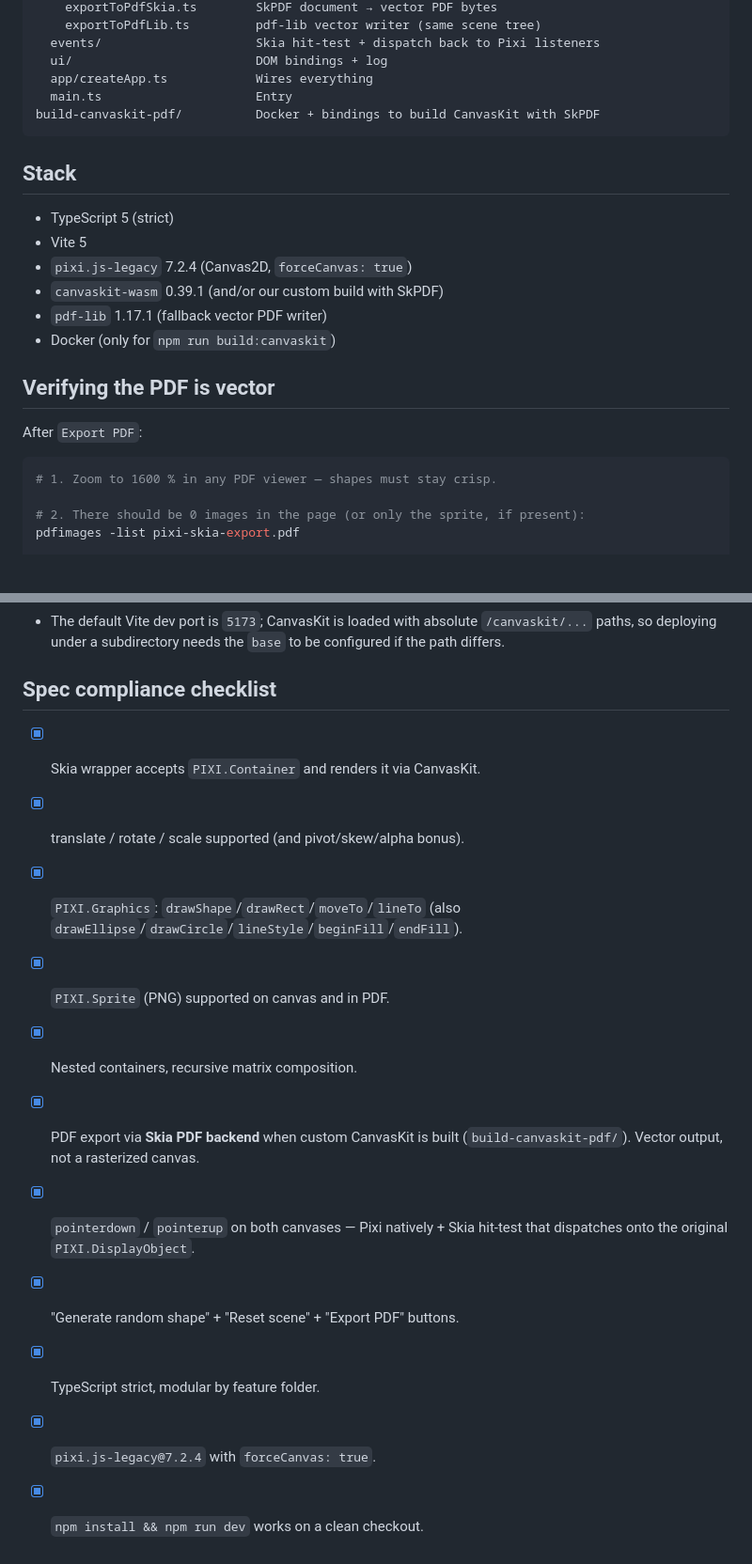
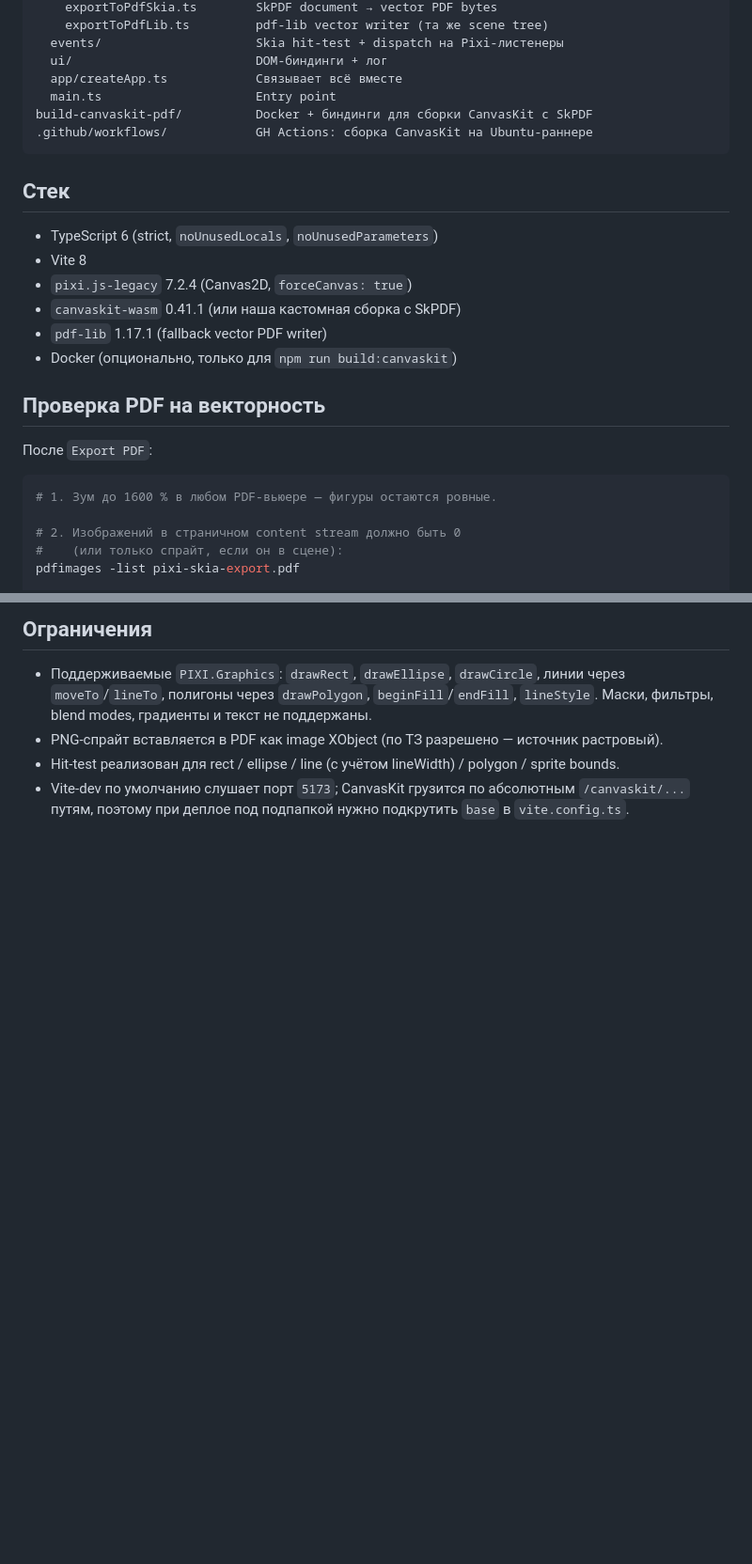
Before and after one commit to artemka-permyak/sboard-test-task, a Markdown page: README.md, 2 parts joined by grey strips. Shown at 94% size. GitHub-like rendering; blank space fills up the shorter version.

````diff
--- a/README.md
+++ b/README.md
@@ -112,28 +116,30 @@ src/
     exportToPdfSkia.ts        SkPDF document → vector PDF bytes
-    exportToPdfLib.ts         pdf-lib vector writer (same scene tree)
-  events/                     Skia hit-test + dispatch back to Pixi listeners
-  ui/                         DOM bindings + log
-  app/createApp.ts            Wires everything
-  main.ts                     Entry
-build-canvaskit-pdf/          Docker + bindings to build CanvasKit with SkPDF
+    exportToPdfLib.ts         pdf-lib vector writer (та же scene tree)
+  events/                     Skia hit-test + dispatch на Pixi-листенеры
+  ui/                         DOM-биндинги + лог
+  app/createApp.ts            Связывает всё вместе
+  main.ts                     Entry point
+build-canvaskit-pdf/          Docker + биндинги для сборки CanvasKit с SkPDF
+.github/workflows/            GH Actions: сборка CanvasKit на Ubuntu-раннере
 ```
 
-## Stack
+## Стек
 
-- TypeScript 5 (strict)
-- Vite 5
+- TypeScript 6 (strict, `noUnusedLocals`, `noUnusedParameters`)
+- Vite 8
 - `pixi.js-legacy` 7.2.4 (Canvas2D, `forceCanvas: true`)
-- `canvaskit-wasm` 0.39.1 (and/or our custom build with SkPDF)
+- `canvaskit-wasm` 0.41.1 (или наша кастомная сборка с SkPDF)
 - `pdf-lib` 1.17.1 (fallback vector PDF writer)
-- Docker (only for `npm run build:canvaskit`)
+- Docker (опционально, только для `npm run build:canvaskit`)
 
-## Verifying the PDF is vector
+## Проверка PDF на векторность
 
-After `Export PDF`:
+После `Export PDF`:
 
 ```bash
-# 1. Zoom to 1600 % in any PDF viewer — shapes must stay crisp.
+# 1. Зум до 1600 % в любом PDF-вьюере — фигуры остаются ровные.
 
-# 2. There should be 0 images in the page (or only the sprite, if present):
+# 2. Изображений в страничном content stream должно быть 0
+#    (или только спрайт, если он в сцене):
 pdfimages -list pixi-skia-export.pdf
 
@@ -181,21 +213,13 @@ don't run `npm run build:canvaskit` before deploying.
+## Ограничения
+
+- Поддерживаемые `PIXI.Graphics`: `drawRect`, `drawEllipse`,
+  `drawCircle`, линии через `moveTo`/`lineTo`, полигоны через
+  `drawPolygon`, `beginFill`/`endFill`, `lineStyle`. Маски, фильтры,
+  blend modes, градиенты и текст не поддержаны.
+- PNG-спрайт вставляется в PDF как image XObject (по ТЗ разрешено —
+  источник растровый).
+- Hit-test реализован для rect / ellipse / line (с учётом lineWidth) /
   polygon / sprite bounds.
-- The default Vite dev port is `5173`; CanvasKit is loaded with absolute
-  `/canvaskit/...` paths, so deploying under a subdirectory needs the
-  `base` to be configured if the path differs.
-
-## Spec compliance checklist
-
-- [x] Skia wrapper accepts `PIXI.Container` and renders it via CanvasKit.
-- [x] translate / rotate / scale supported (and pivot/skew/alpha bonus).
-- [x] `PIXI.Graphics`: `drawShape`/`drawRect`/`moveTo`/`lineTo` (also
-      `drawEllipse`/`drawCircle`/`lineStyle`/`beginFill`/`endFill`).
-- [x] `PIXI.Sprite` (PNG) supported on canvas and in PDF.
-- [x] Nested containers, recursive matrix composition.
-- [x] PDF export via **Skia PDF backend** when custom CanvasKit is built
-      (`build-canvaskit-pdf/`). Vector output, not a rasterized canvas.
-- [x] `pointerdown` / `pointerup` on both canvases — Pixi natively + Skia
-      hit-test that dispatches onto the original `PIXI.DisplayObject`.
-- [x] "Generate random shape" + "Reset scene" + "Export PDF" buttons.
-- [x] TypeScript strict, modular by feature folder.
-- [x] `pixi.js-legacy@7.2.4` with `forceCanvas: true`.
-- [x] `npm install && npm run dev` works on a clean checkout.
+- Vite-dev по умолчанию слушает порт `5173`; CanvasKit грузится по
+  абсолютным `/canvaskit/...` путям, поэтому при деплое под
+  подпапкой нужно подкрутить `base` в `vite.config.ts`.
````
Also changed, not shown: other parts of README.md (+109 -79 lines).
